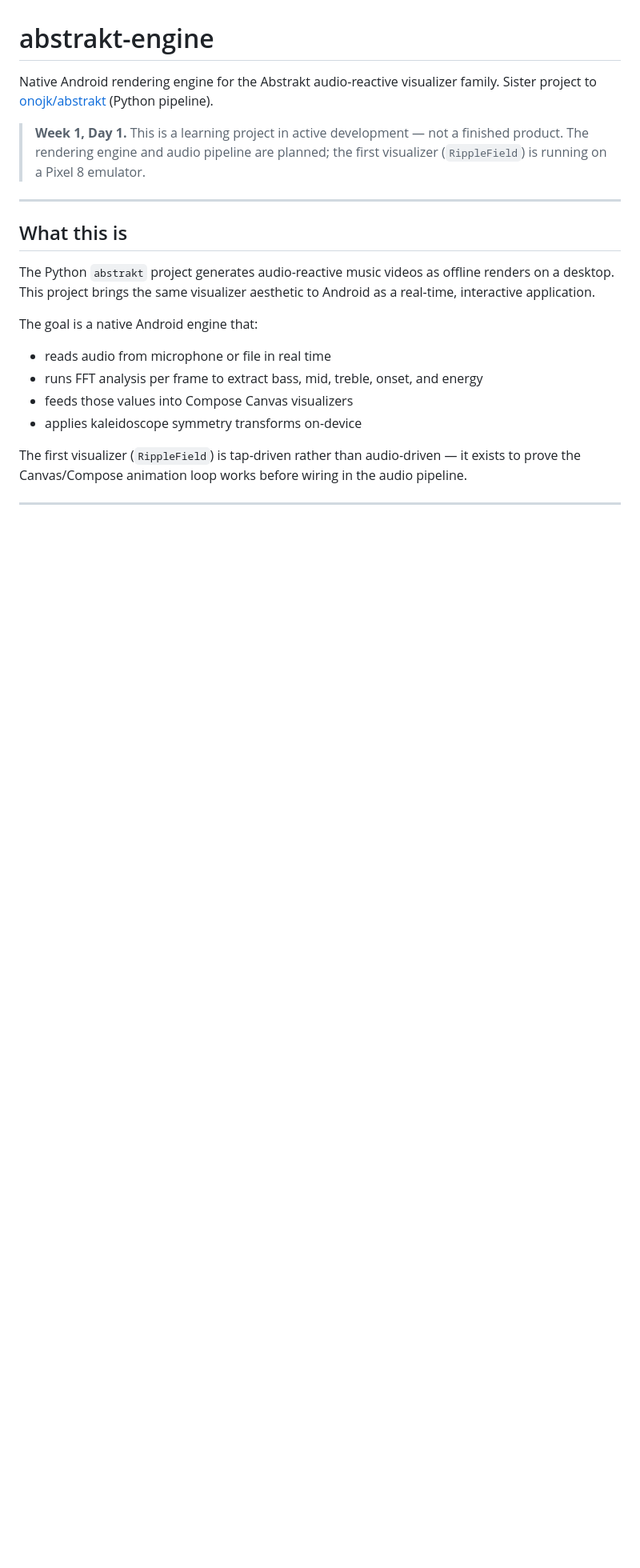
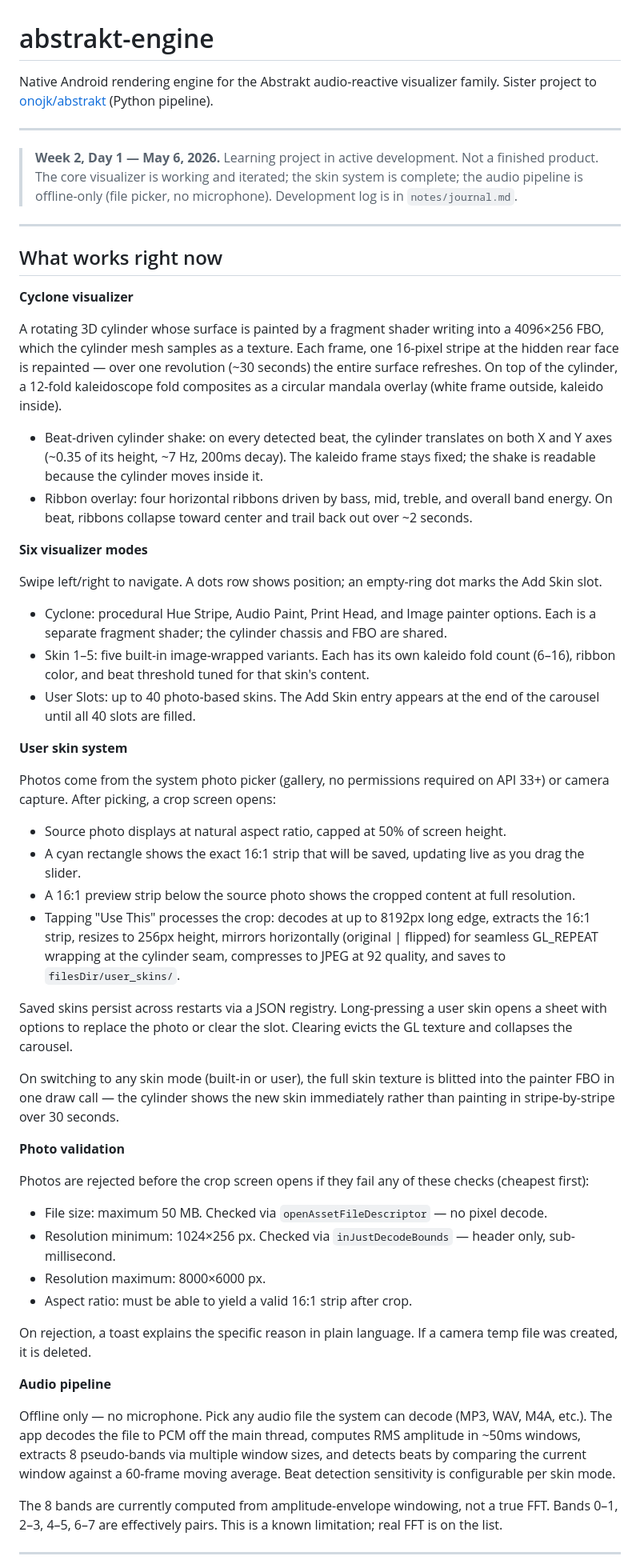
Before and after one commit to onojk/abstrakt-engine, a Markdown page: README.md, the part around one of its changes. Shown at 80% size. GitHub-like rendering; blank space fills up the shorter version.

```diff
--- a/README.md
+++ b/README.md
@@ -3,22 +3,83 @@
 Native Android rendering engine for the Abstrakt audio-reactive visualizer family.
 Sister project to [onojk/abstrakt](https://github.com/onojk/abstrakt) (Python pipeline).
 
-> **Week 1, Day 1.** This is a learning project in active development — not a finished product.
-> The rendering engine and audio pipeline are planned; the first visualizer (`RippleField`) is running on a Pixel 8 emulator.
+---
+
+> **Week 2, Day 1 — May 6, 2026.** Learning project in active development. Not a finished product.
+> The core visualizer is working and iterated; the skin system is complete; the audio pipeline is
+> offline-only (file picker, no microphone). Development log is in `notes/journal.md`.
 
 ---
 
-## What this is
+## What works right now
 
-The Python `abstrakt` project generates audio-reactive music videos as offline renders on a desktop. This project brings the same visualizer aesthetic to Android as a real-time, interactive application.
+**Cyclone visualizer**
 
-The goal is a native Android engine that:
-- reads audio from microphone or file in real time
-- runs FFT analysis per frame to extract bass, mid, treble, onset, and energy
-- feeds those values into Compose Canvas visualizers
-- applies kaleidoscope symmetry transforms on-device
+A rotating 3D cylinder whose surface is painted by a fragment shader writing into a 4096×256 FBO,
+which the cylinder mesh samples as a texture. Each frame, one 16-pixel stripe at the hidden rear
+face is repainted — over one revolution (~30 seconds) the entire surface refreshes. On top of the
+cylinder, a 12-fold kaleidoscope fold composites as a circular mandala overlay (white frame outside,
+kaleido inside).
 
-The first visualizer (`RippleField`) is tap-driven rather than audio-driven — it exists to prove the Canvas/Compose animation loop works before wiring in the audio pipeline.
+- Beat-driven cylinder shake: on every detected beat, the cylinder translates on both X and Y axes
+  (~0.35 of its height, ~7 Hz, 200ms decay). The kaleido frame stays fixed; the shake is readable
+  because the cylinder moves inside it.
+- Ribbon overlay: four horizontal ribbons driven by bass, mid, treble, and overall band energy.
+  On beat, ribbons collapse toward center and trail back out over ~2 seconds.
+
+**Six visualizer modes**
+
+Swipe left/right to navigate. A dots row shows position; an empty-ring dot marks the Add Skin slot.
+
+- Cyclone: procedural Hue Stripe, Audio Paint, Print Head, and Image painter options. Each is a
+  separate fragment shader; the cylinder chassis and FBO are shared.
+- Skin 1–5: five built-in image-wrapped variants. Each has its own kaleido fold count (6–16),
+  ribbon color, and beat threshold tuned for that skin's content.
+- User Slots: up to 40 photo-based skins. The Add Skin entry appears at the end of the carousel
+  until all 40 slots are filled.
+
+**User skin system**
+
+Photos come from the system photo picker (gallery, no permissions required on API 33+) or camera
+capture. After picking, a crop screen opens:
+
+- Source photo displays at natural aspect ratio, capped at 50% of screen height.
+- A cyan rectangle shows the exact 16:1 strip that will be saved, updating live as you drag the
+  slider.
+- A 16:1 preview strip below the source photo shows the cropped content at full resolution.
+- Tapping "Use This" processes the crop: decodes at up to 8192px long edge, extracts the 16:1
+  strip, resizes to 256px height, mirrors horizontally (original | flipped) for seamless GL_REPEAT
+  wrapping at the cylinder seam, compresses to JPEG at 92 quality, and saves to `filesDir/user_skins/`.
+
+Saved skins persist across restarts via a JSON registry. Long-pressing a user skin opens a sheet
+with options to replace the photo or clear the slot. Clearing evicts the GL texture and collapses
+the carousel.
+
+On switching to any skin mode (built-in or user), the full skin texture is blitted into the painter
+FBO in one draw call — the cylinder shows the new skin immediately rather than painting in
+stripe-by-stripe over 30 seconds.
+
+**Photo validation**
+
+Photos are rejected before the crop screen opens if they fail any of these checks (cheapest first):
+
+- File size: maximum 50 MB. Checked via `openAssetFileDescriptor` — no pixel decode.
+- Resolution minimum: 1024×256 px. Checked via `inJustDecodeBounds` — header only, sub-millisecond.
+- Resolution maximum: 8000×6000 px.
+- Aspect ratio: must be able to yield a valid 16:1 strip after crop.
+
+On rejection, a toast explains the specific reason in plain language. If a camera temp file was
+created, it is deleted.
+
+**Audio pipeline**
+
+Offline only — no microphone. Pick any audio file the system can decode (MP3, WAV, M4A, etc.).
+The app decodes the file to PCM off the main thread, computes RMS amplitude in ~50ms windows,
+extracts 8 pseudo-bands via multiple window sizes, and detects beats by comparing the current
+window against a 60-frame moving average. Beat detection sensitivity is configurable per skin mode.
+
+The 8 bands are currently computed from amplitude-envelope windowing, not a true FFT. Bands 0–1,
+2–3, 4–5, 6–7 are effectively pairs. This is a known limitation; real FFT is on the list.
 
 ---
 
```
Also changed, not shown: other parts of README.md (+99 -65 lines).
